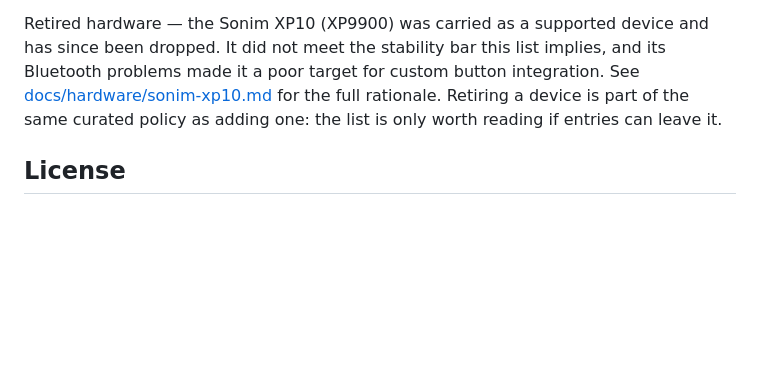
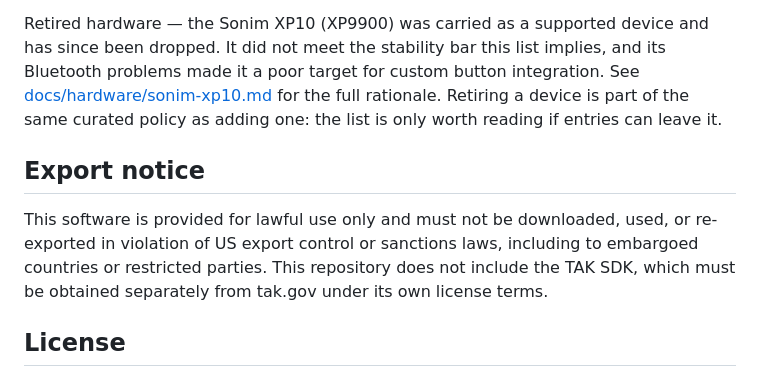
Before and after one commit to TX-RX/TAK-XVoice, a Markdown page: README.md, the part around the change. Rendered like a GitHub page; blank space fills up the shorter version.

Commit message:
docs: add export compliance notice to README (#117)
Add an "Export notice" section covering US export control and
sanctions compliance for lawful use and re-export, and noting that
the TAK SDK is not included and must be obtained separately from
tak.gov under its own license terms. Placed directly above the
License section.

Co-authored-by: Claude Opus 4.8 <noreply@anthropic.com>

```diff
--- a/README.md
+++ b/README.md
@@ -273,6 +273,14 @@ custom button integration. See
 rationale. Retiring a device is part of the same curated policy as
 adding one: the list is only worth reading if entries can leave it.
 
+## Export notice
+
+This software is provided for lawful use only and must not be
+downloaded, used, or re-exported in violation of US export control or
+sanctions laws, including to embargoed countries or restricted
+parties. This repository does not include the TAK SDK, which must be
+obtained separately from tak.gov under its own license terms.
+
 ## License
 
 Apache License 2.0 — see [LICENSE](LICENSE) and [NOTICE](NOTICE).
```
